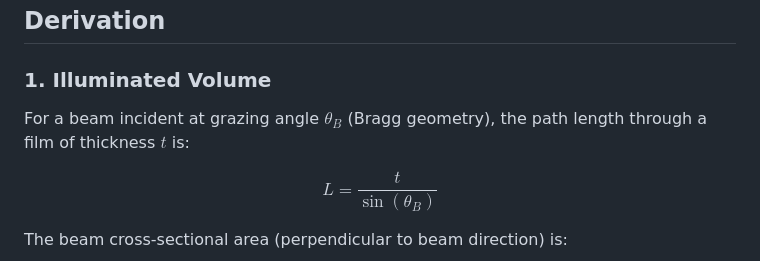
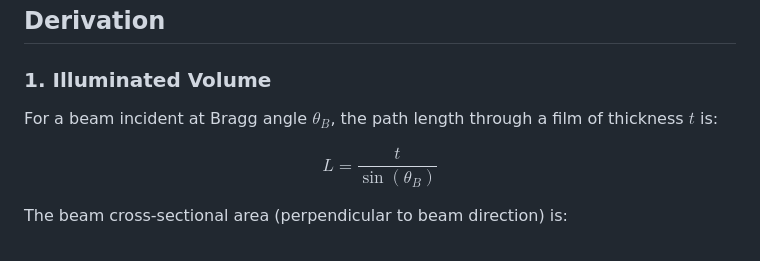
Before and after one commit to EmilioEscauriza/007_APS_NBH, a Markdown page: notes/theory/bragg_grains_count.md, the part around the change. Drawn GitHub-style.

```diff
--- a/notes/theory/bragg_grains_count.md
+++ b/notes/theory/bragg_grains_count.md
@@ -19,7 +19,7 @@ With translation and rotation motors, finding grains is trivial. The binding con
 
 ### 1. Illuminated Volume
 
-For a beam incident at grazing angle $\theta_B$ (Bragg geometry), the path length through a film of thickness $t$ is:
+For a beam incident at Bragg angle $\theta_B$, the path length through a film of thickness $t$ is:
 
 $$L = \frac{t}{\sin(\theta_B)}$$
 
```
